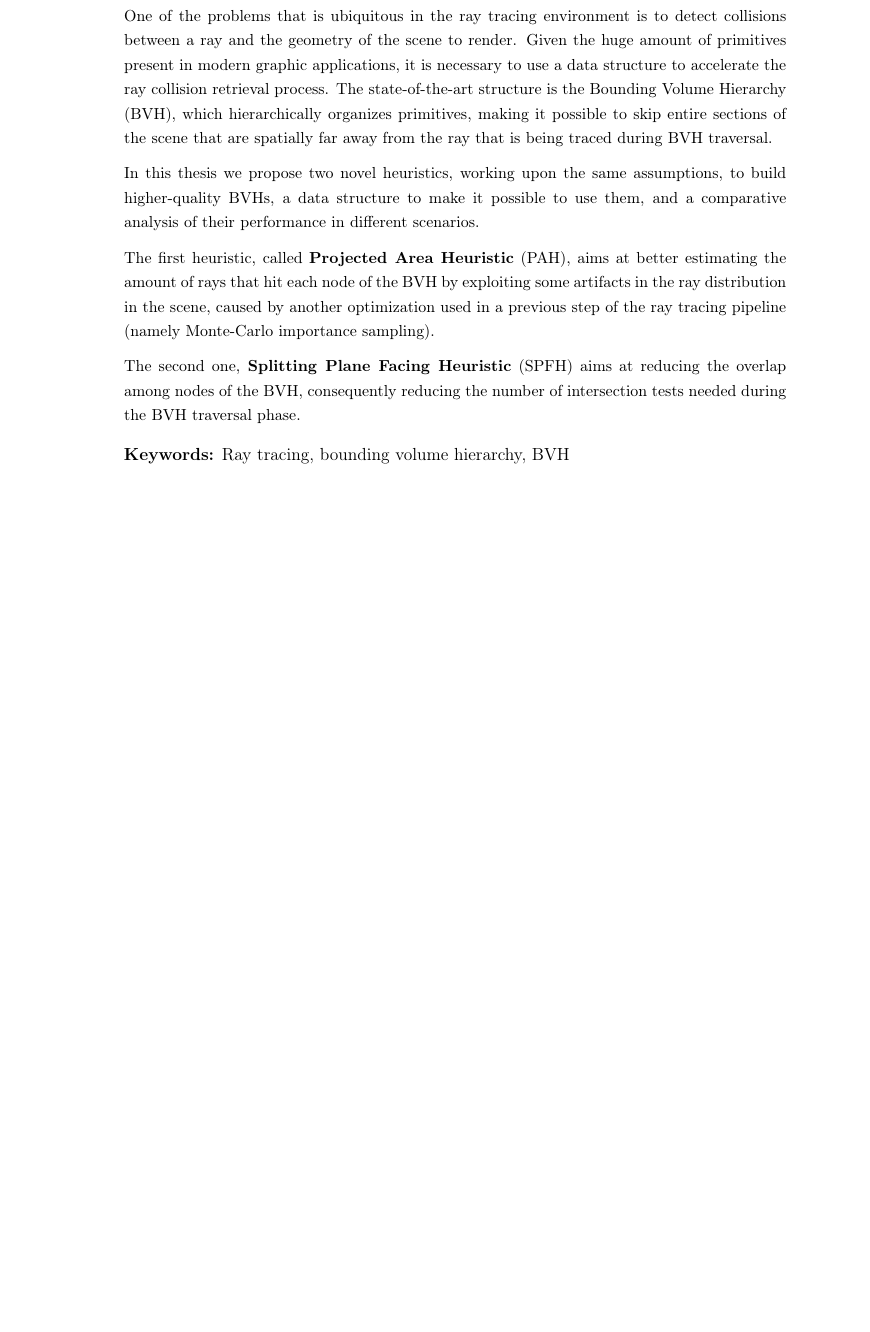
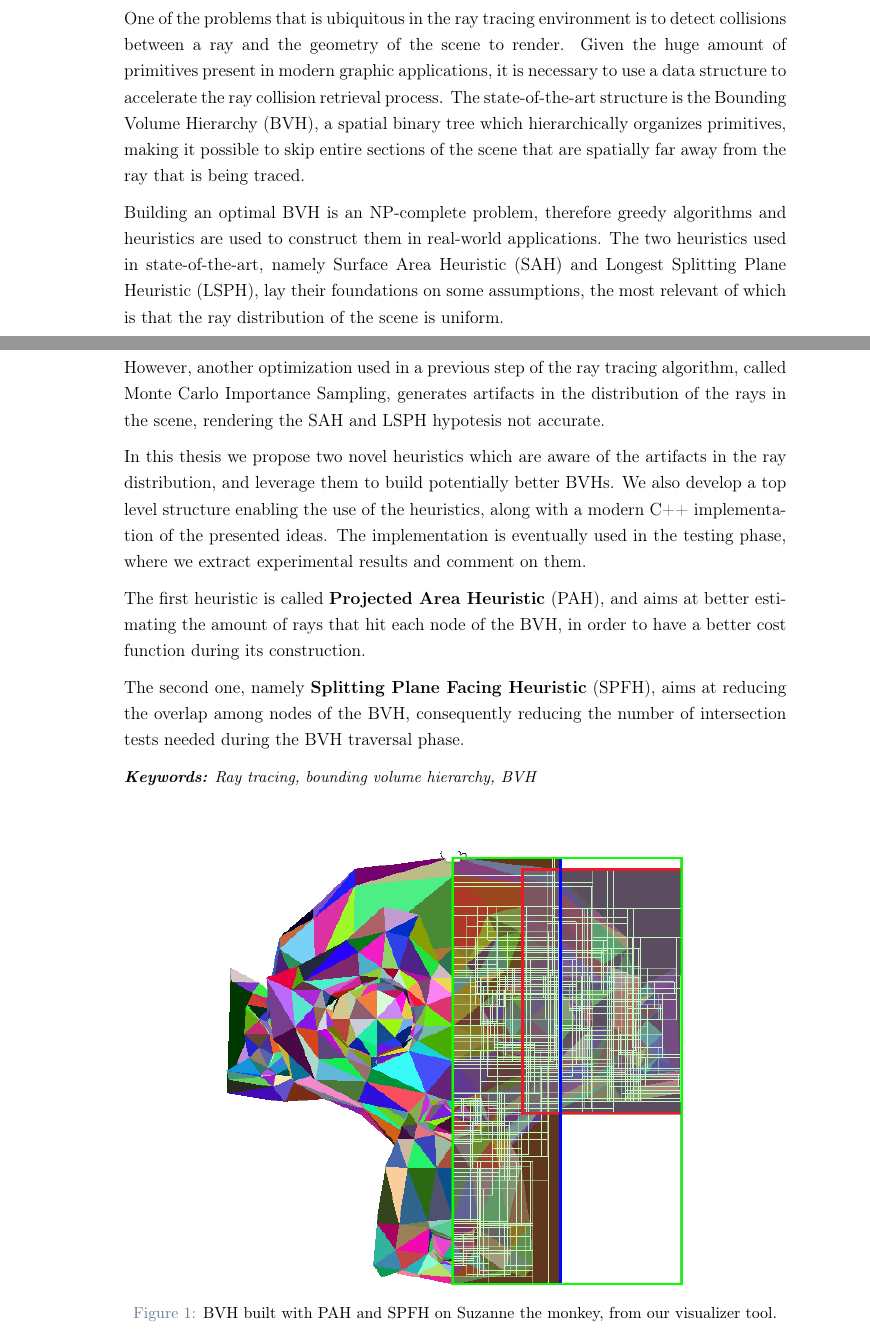
Before and after one commit to Lapo9/Ray-Distribution-Aware-Heuristics-for-BVHs-Construction-in-Ray-Tracing, a LaTeX thesis (Thesis/Thesis.tex): part of page 5 of 166 before the commit and two parts of pages 5 and 6 of 167 after it, the two joined at a grey line, cut so that both start at the same text, the shorter picture padded with empty space. Compiled offline with pdfLaTeX.

Commit message:
Fixed abstract

```diff
--- a/Thesis/Thesis.tex
+++ b/Thesis/Thesis.tex
@@ -35,6 +35,7 @@
 \usepackage{xcolor} % Coloured captions
 \usepackage{amsthm,thmtools,xcolor} % Coloured "Theorem"
 \usepackage{float}
+\usepackage{geometry}
 \usepackage[font=small]{caption} % To make captions small
 \usepackage{eso-pic} % Background pictures for each page
 \newcommand*\triangleLogo{
@@ -128,5 +129,3 @@
 \begin{tikzpicture}[remember picture,overlay,shift={(current page.north west)}]
 	\node[anchor=north west]{\includegraphics[width=20.7cm]{banner.png}};
 \end{tikzpicture}
-\begin{tikzpicture}[remember picture,overlay,shift={(current page.south west)}]
-	\node[anchor=south west, xshift=2.85cm, yshift=1.8cm]{\textbf{Keywords:} Ray tracing, bounding volume hierarchy, BVH};
@@ -134,0 +140,11 @@
+One of the problems that is ubiquitous in the ray tracing environment is to detect collisions between a ray and the geometry of the scene to render. Given the huge amount of primitives present in modern graphic applications, it is necessary to use a data structure to accelerate the ray collision retrieval process. The state-of-the-art structure is the Bounding Volume Hierarchy (BVH), a spatial binary tree which hierarchically organizes primitives, making it possible to skip entire sections of the scene that are spatially far away from the ray that is being traced.
+
+Building an optimal BVH is an NP-complete problem, therefore greedy algorithms and heuristics are used to construct them in real-world applications. The two heuristics used in state-of-the-art, namely Surface Area Heuristic (SAH) and Longest Splitting Plane Heuristic (LSPH), lay their foundations on some assumptions, the most relevant of which is that the ray distribution of the scene is uniform.
+
+However, another optimization used in a previous step of the ray tracing algorithm, called Monte Carlo Importance Sampling, generates artifacts in the distribution of the rays in the scene, rendering the SAH and LSPH hypotesis not accurate.
+
+In this thesis we propose two novel heuristics which are aware of the artifacts in the ray distribution, and leverage them to build potentially better BVHs. We also develop a top level structure enabling the use of the heuristics, along with a modern C++ implementation of the presented ideas. The implementation is eventually used in the testing phase, where we extract experimental results and comment on them.
+
+The first heuristic is called \textbf{Projected Area Heuristic} (PAH), and aims at better estimating the amount of rays that hit each node of the BVH, in order to have a better cost function during its construction.
+
+The second one, namely \textbf{Splitting Plane Facing Heuristic} (SPFH), aims at reducing the overlap among nodes of the BVH, consequently reducing the number of intersection tests needed during the BVH traversal phase.
@@ -148,14 +153,13 @@ The second, but not least important one, is to design software optimizations to
-One of the problems that is ubiquitous in the ray tracing environment is to detect collisions between a ray and the geometry of the scene to render. Given the huge amount of primitives present in modern graphic applications, it is necessary to use a data structure to accelerate the ray collision retrieval process. The state-of-the-art structure is the Bounding Volume Hierarchy (BVH), which hierarchically organizes primitives, making it possible to skip entire sections of the scene that are spatially far away from the ray that is being traced during BVH traversal.
-
-In this thesis we propose two novel heuristics, working upon the same assumptions, to build higher-quality BVHs, a data structure to make it possible to use them, and a comparative analysis of their performance in different scenarios.
-
-The first heuristic, called \textbf{Projected Area Heuristic} (PAH), aims at better estimating the amount of rays that hit each node of the BVH by exploiting some artifacts in the ray distribution in the scene, caused by another optimization used in a previous step of the ray tracing pipeline (namely Monte-Carlo importance sampling).
-
-The second one, \textbf{Splitting Plane Facing Heuristic} (SPFH) aims at reducing the overlap among nodes of the BVH, consequently reducing the number of intersection tests needed during the BVH traversal phase.
-
+\textit{\textbf{Keywords:} Ray tracing, bounding volume hierarchy, BVH}
 \normalsize
+\\\\
+\begin{figure}[H]
+    \centering
+    \includegraphics[width=\textwidth*\real{0.7}]{Images/abstract_image.png}
+	\caption{BVH built with PAH and SPFH on Suzanne the monkey, from our visualizer tool.}
+\end{figure}
+
 
 % Abstract in Italian
 \makeatletter
 \let\savedchap\@makechapterhead
-\def\@makechapterhead{\vspace*{-3cm}\savedchap}
```
Also changed, not shown: ExecutiveSummary/main.tex (+1 -1 lines), ExecutiveSummary/main.pdf, Thesis/Images/abstract_image.png (added), Thesis/Thesis.tex (40 more changed lines), 4 other files.
